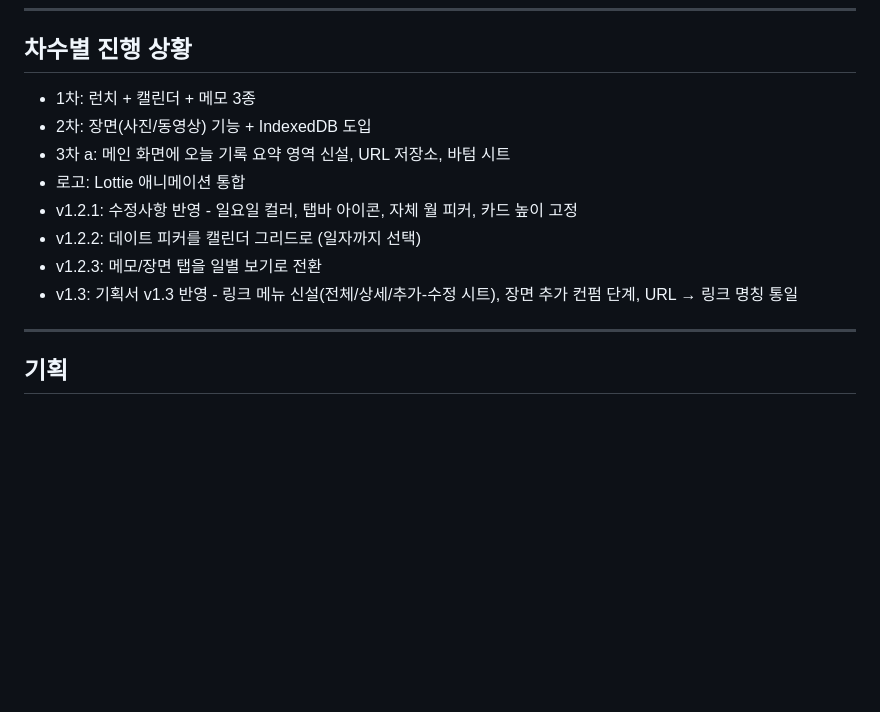
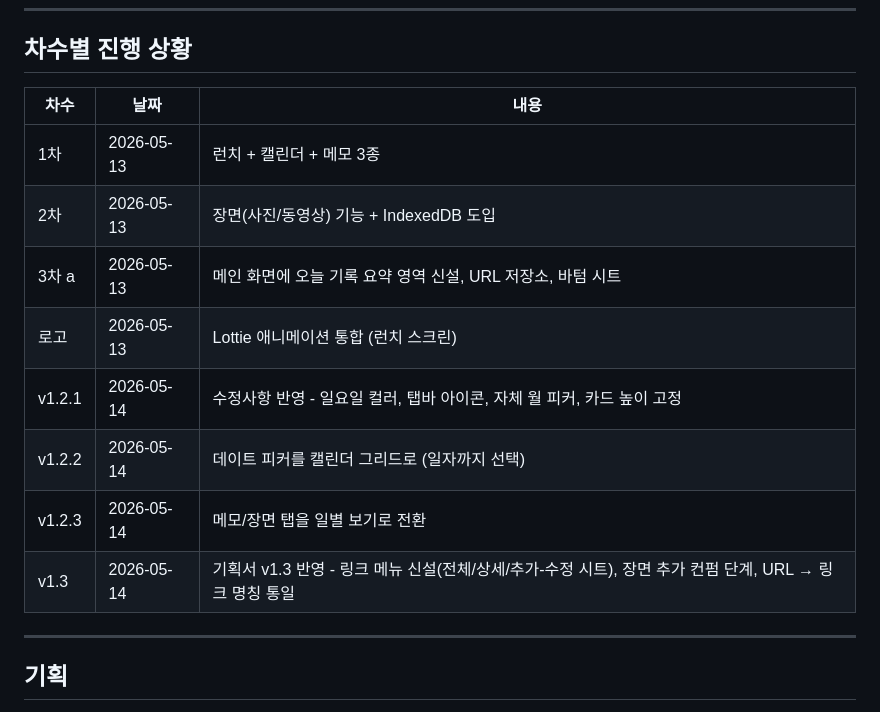
Before and after one commit to jihooooo6/kyeokyeo, a Markdown page: README.md, the part around the change. GitHub-like rendering; blank space fills up the shorter version.

Commit message:
docs: 차수별 진행 상황을 날짜 포함 표 형태로 정리

```diff
--- a/README.md
+++ b/README.md
@@ -187,14 +187,16 @@ location.reload();
 
 ## 차수별 진행 상황
 
-- 1차: 런치 + 캘린더 + 메모 3종
-- 2차: 장면(사진/동영상) 기능 + IndexedDB 도입
-- 3차 a: 메인 화면에 오늘 기록 요약 영역 신설, URL 저장소, 바텀 시트
-- 로고: Lottie 애니메이션 통합
-- v1.2.1: 수정사항 반영 - 일요일 컬러, 탭바 아이콘, 자체 월 피커, 카드 높이 고정
-- v1.2.2: 데이트 피커를 캘린더 그리드로 (일자까지 선택)
-- v1.2.3: 메모/장면 탭을 일별 보기로 전환
-- v1.3: 기획서 v1.3 반영 - 링크 메뉴 신설(전체/상세/추가-수정 시트), 장면 추가 컨펌 단계, URL → 링크 명칭 통일
+| 차수 | 날짜 | 내용 |
+|------|------|------|
+| 1차 | 2026-05-13 | 런치 + 캘린더 + 메모 3종 |
+| 2차 | 2026-05-13 | 장면(사진/동영상) 기능 + IndexedDB 도입 |
+| 3차 a | 2026-05-13 | 메인 화면에 오늘 기록 요약 영역 신설, URL 저장소, 바텀 시트 |
+| 로고 | 2026-05-13 | Lottie 애니메이션 통합 (런치 스크린) |
+| v1.2.1 | 2026-05-14 | 수정사항 반영 - 일요일 컬러, 탭바 아이콘, 자체 월 피커, 카드 높이 고정 |
+| v1.2.2 | 2026-05-14 | 데이트 피커를 캘린더 그리드로 (일자까지 선택) |
+| v1.2.3 | 2026-05-14 | 메모/장면 탭을 일별 보기로 전환 |
+| v1.3 | 2026-05-14 | 기획서 v1.3 반영 - 링크 메뉴 신설(전체/상세/추가-수정 시트), 장면 추가 컨펌 단계, URL → 링크 명칭 통일 |
 
 ---
 
```
